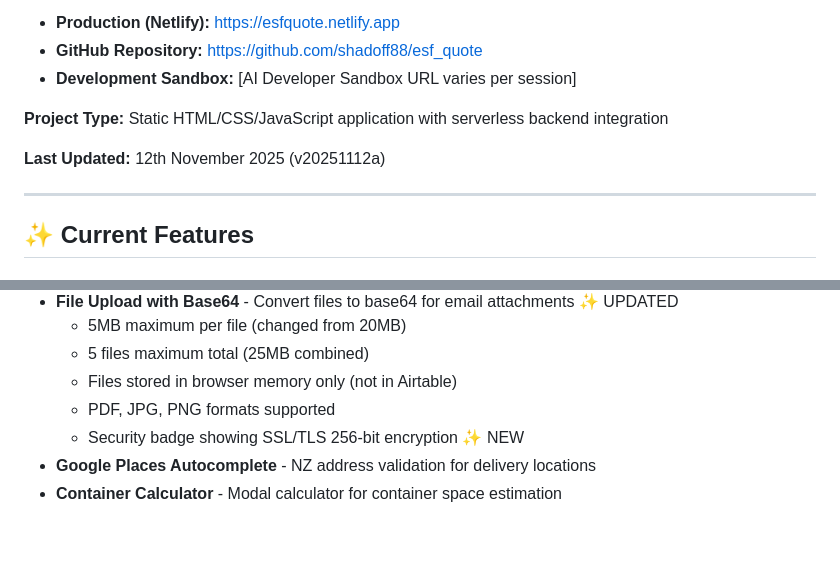
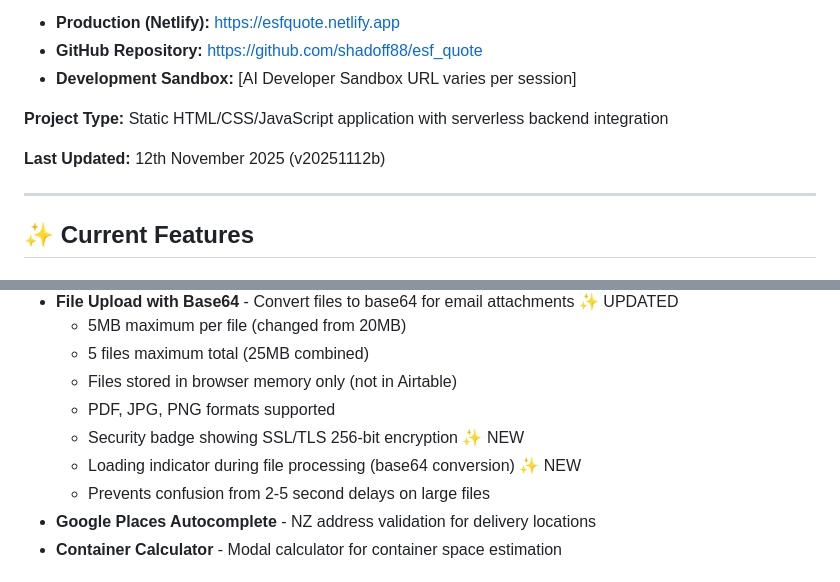
Before and after one commit to shadoff88/esf_quote, a Markdown page: README.md, 2 parts joined by grey strips. Rendered like a GitHub page; blank space fills up the shorter version.

```diff
--- a/README.md
+++ b/README.md
@@ -11,7 +11,7 @@
 
 **Project Type:** Static HTML/CSS/JavaScript application with serverless backend integration
 
-**Last Updated:** 12th November 2025 (v20251112a)
+**Last Updated:** 12th November 2025 (v20251112b)
 
 ---
 
@@ -30,6 +30,8 @@
   - Files stored in browser memory only (not in Airtable)
   - PDF, JPG, PNG formats supported
   - Security badge showing SSL/TLS 256-bit encryption ✨ NEW
+  - Loading indicator during file processing (base64 conversion) ✨ NEW
+  - Prevents confusion from 2-5 second delays on large files
 - **Google Places Autocomplete** - NZ address validation for delivery locations
 - **Container Calculator** - Modal calculator for container space estimation
 
```
Also changed, not shown: other parts of README.md (+56 -0 lines).
